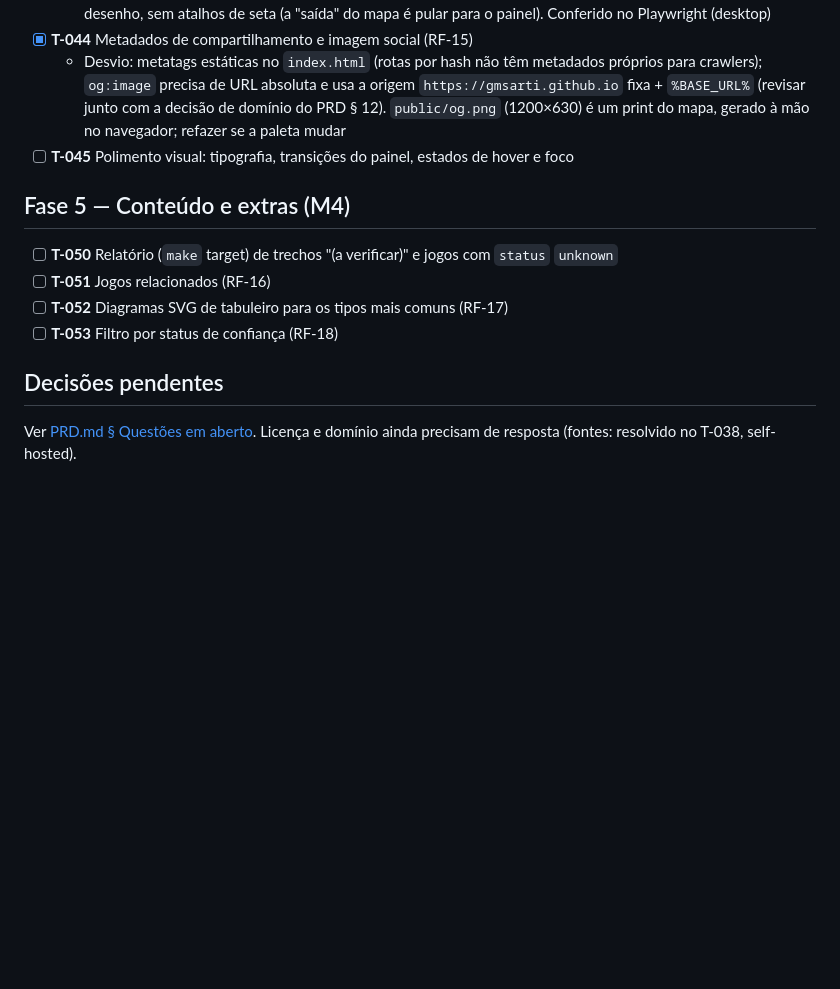
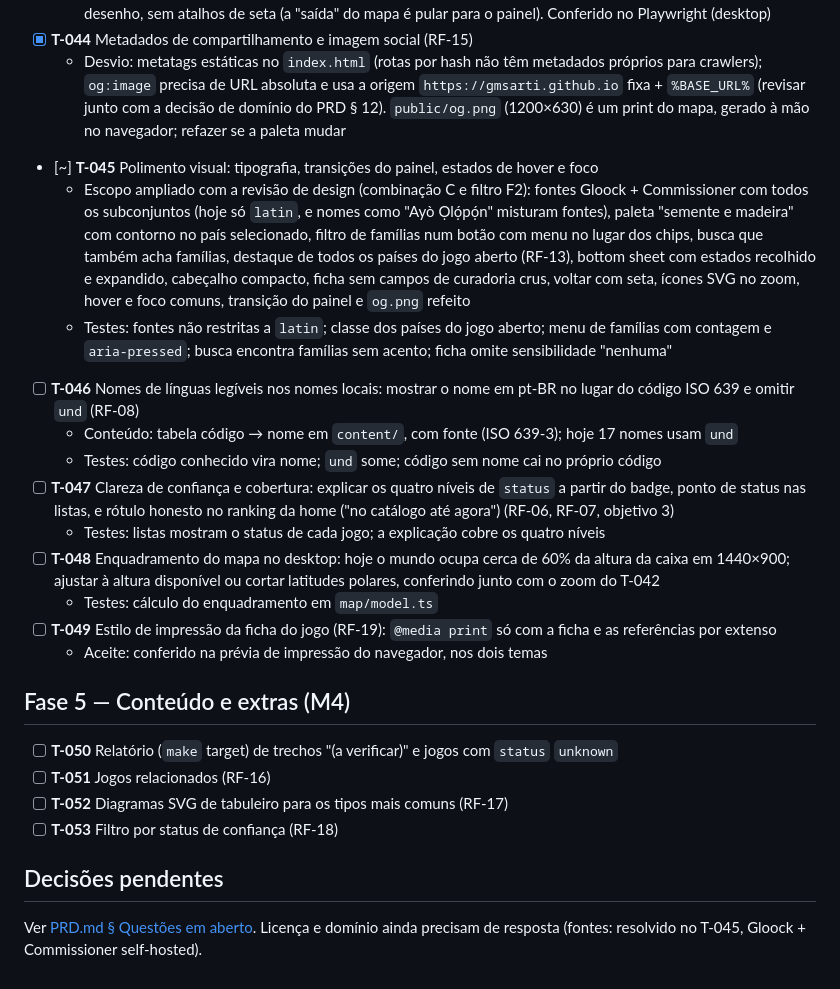
Before and after one commit to gmsarti/jogos-do-mundo, a Markdown page: TASKS.md, the part around the change. Drawn GitHub-style; blank space fills up the shorter version.

Commit message:
docs: widen T-045 scope and add phase 4 follow-up tasks
Co-Authored-By: Claude Opus 5.5 <noreply@anthropic.com>

```diff
--- a/TASKS.md
+++ b/TASKS.md
@@ -94,7 +94,18 @@ Backlog e andamento do projeto. Requisitos e prioridades vêm do [PRD.md](PRD.md
   - Desvio: cada país com jogos é um `role="button"` com `tabindex="0"` e `aria-label` igual ao tooltip (Enter/Espaço abrem); países pequenos entram pelo ponto, não pela forma. São 79 paradas de Tab na ordem do desenho, sem atalhos de seta (a "saída" do mapa é pular para o painel). Conferido no Playwright (desktop)
 - [x] **T-044** Metadados de compartilhamento e imagem social (RF-15)
   - Desvio: metatags estáticas no `index.html` (rotas por hash não têm metadados próprios para crawlers); `og:image` precisa de URL absoluta e usa a origem `https://gmsarti.github.io` fixa + `%BASE_URL%` (revisar junto com a decisão de domínio do PRD § 12). `public/og.png` (1200×630) é um print do mapa, gerado à mão no navegador; refazer se a paleta mudar
-- [ ] **T-045** Polimento visual: tipografia, transições do painel, estados de hover e foco
+- [~] **T-045** Polimento visual: tipografia, transições do painel, estados de hover e foco
+  - Escopo ampliado com a revisão de design (combinação C e filtro F2): fontes Gloock + Commissioner com todos os subconjuntos (hoje só `latin`, e nomes como "Ayò Ọlọ́pọ́n" misturam fontes), paleta "semente e madeira" com contorno no país selecionado, filtro de famílias num botão com menu no lugar dos chips, busca que também acha famílias, destaque de todos os países do jogo aberto (RF-13), bottom sheet com estados recolhido e expandido, cabeçalho compacto, ficha sem campos de curadoria crus, voltar com seta, ícones SVG no zoom, hover e foco comuns, transição do painel e `og.png` refeito
+  - Testes: fontes não restritas a `latin`; classe dos países do jogo aberto; menu de famílias com contagem e `aria-pressed`; busca encontra famílias sem acento; ficha omite sensibilidade "nenhuma"
+- [ ] **T-046** Nomes de línguas legíveis nos nomes locais: mostrar o nome em pt-BR no lugar do código ISO 639 e omitir `und` (RF-08)
+  - Conteúdo: tabela código → nome em `content/`, com fonte (ISO 639-3); hoje 17 nomes usam `und`
+  - Testes: código conhecido vira nome; `und` some; código sem nome cai no próprio código
+- [ ] **T-047** Clareza de confiança e cobertura: explicar os quatro níveis de `status` a partir do badge, ponto de status nas listas, e rótulo honesto no ranking da home ("no catálogo até agora") (RF-06, RF-07, objetivo 3)
+  - Testes: listas mostram o status de cada jogo; a explicação cobre os quatro níveis
+- [ ] **T-048** Enquadramento do mapa no desktop: hoje o mundo ocupa cerca de 60% da altura da caixa em 1440×900; ajustar à altura disponível ou cortar latitudes polares, conferindo junto com o zoom do T-042
+  - Testes: cálculo do enquadramento em `map/model.ts`
+- [ ] **T-049** Estilo de impressão da ficha do jogo (RF-19): `@media print` só com a ficha e as referências por extenso
+  - Aceite: conferido na prévia de impressão do navegador, nos dois temas
 
 ## Fase 5 — Conteúdo e extras (M4)
 
@@ -105,4 +116,4 @@ Backlog e andamento do projeto. Requisitos e prioridades vêm do [PRD.md](PRD.md
 
 ## Decisões pendentes
 
-Ver [PRD.md § Questões em aberto](PRD.md#12-questões-em-aberto). Licença e domínio ainda precisam de resposta (fontes: resolvido no T-038, self-hosted).
+Ver [PRD.md § Questões em aberto](PRD.md#12-questões-em-aberto). Licença e domínio ainda precisam de resposta (fontes: resolvido no T-045, Gloock + Commissioner self-hosted).
```
Also changed, not shown: PRD.md (+4 -3 lines).
